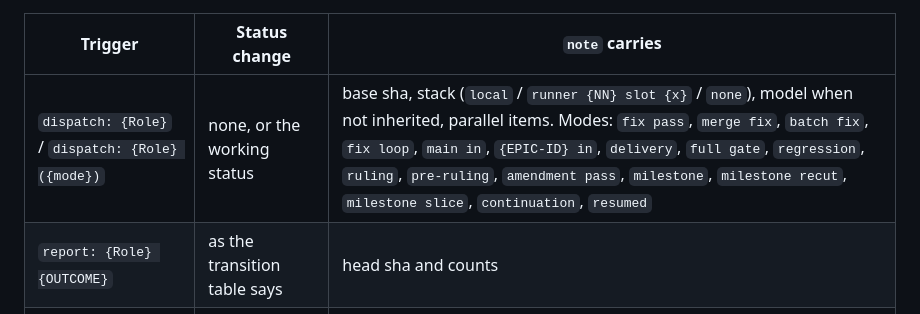
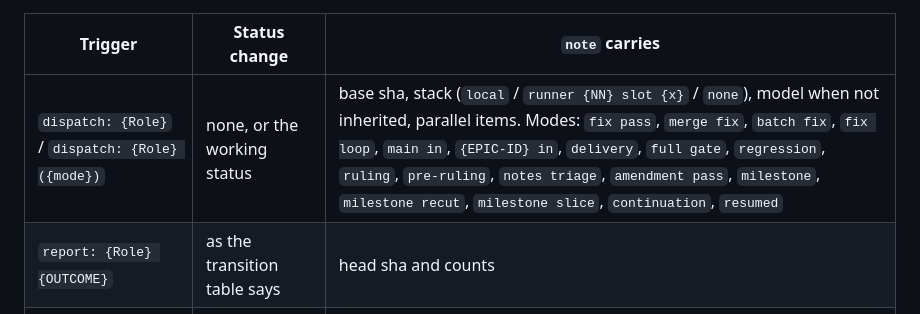
Before and after one commit to paulermo/claude-agent-sdlc, a Markdown page: skills/sdlc-state/SKILL.md, the part around the change. Rendered like a GitHub page.

Commit message:
sdlc-state: notes triage dispatch mode

```diff
--- a/skills/sdlc-state/SKILL.md
+++ b/skills/sdlc-state/SKILL.md
@@ -635,7 +635,7 @@ echo '{"item":"{ITEM-ID}","from":"{old}","to":"{new}","by":"pm","at":"{ISO-8601
 
 | Trigger | Status change | `note` carries |
 |---|---|---|
-| `dispatch: {Role}` / `dispatch: {Role} ({mode})` | none, or the working status | base sha, stack (`local` / `runner {NN} slot {x}` / `none`), model when not inherited, parallel items. Modes: `fix pass`, `merge fix`, `batch fix`, `fix loop`, `main in`, `{EPIC-ID} in`, `delivery`, `full gate`, `regression`, `ruling`, `pre-ruling`, `amendment pass`, `milestone`, `milestone recut`, `milestone slice`, `continuation`, `resumed` |
+| `dispatch: {Role}` / `dispatch: {Role} ({mode})` | none, or the working status | base sha, stack (`local` / `runner {NN} slot {x}` / `none`), model when not inherited, parallel items. Modes: `fix pass`, `merge fix`, `batch fix`, `fix loop`, `main in`, `{EPIC-ID} in`, `delivery`, `full gate`, `regression`, `ruling`, `pre-ruling`, `notes triage`, `amendment pass`, `milestone`, `milestone recut`, `milestone slice`, `continuation`, `resumed` |
 | `report: {Role} {OUTCOME}` | as the transition table says | head sha and counts |
 | `report: Developer ({mode}); PM verified the diff` | as the transition table says | the sha range, each finding → fixed, the counts |
 | `decision` | none | a fixed note (below) or a rationale |
```
